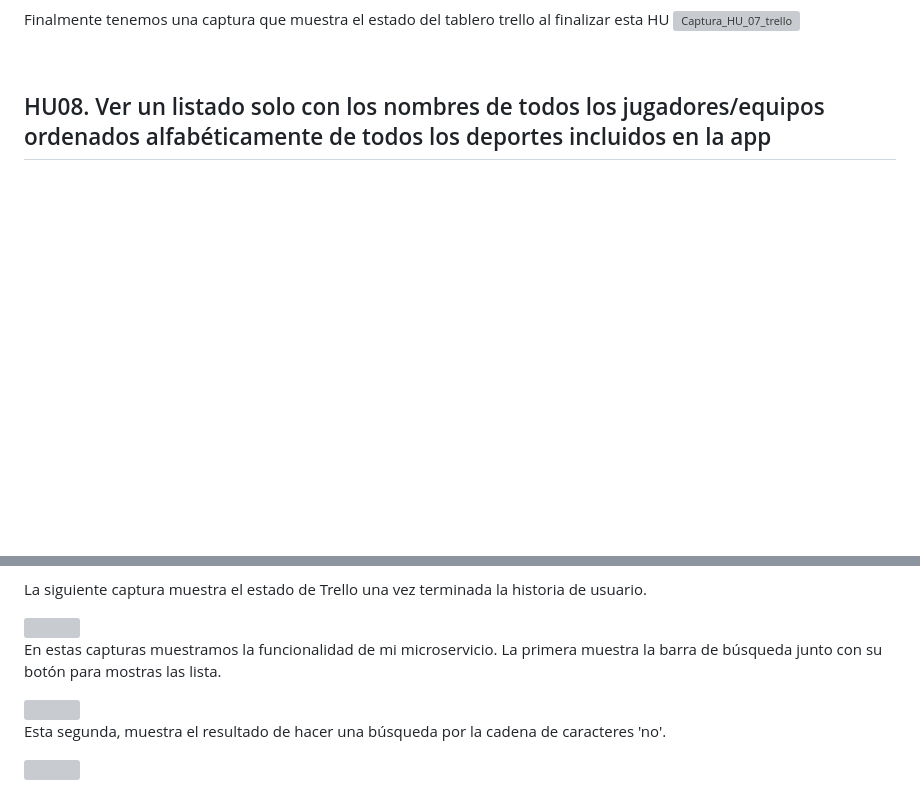
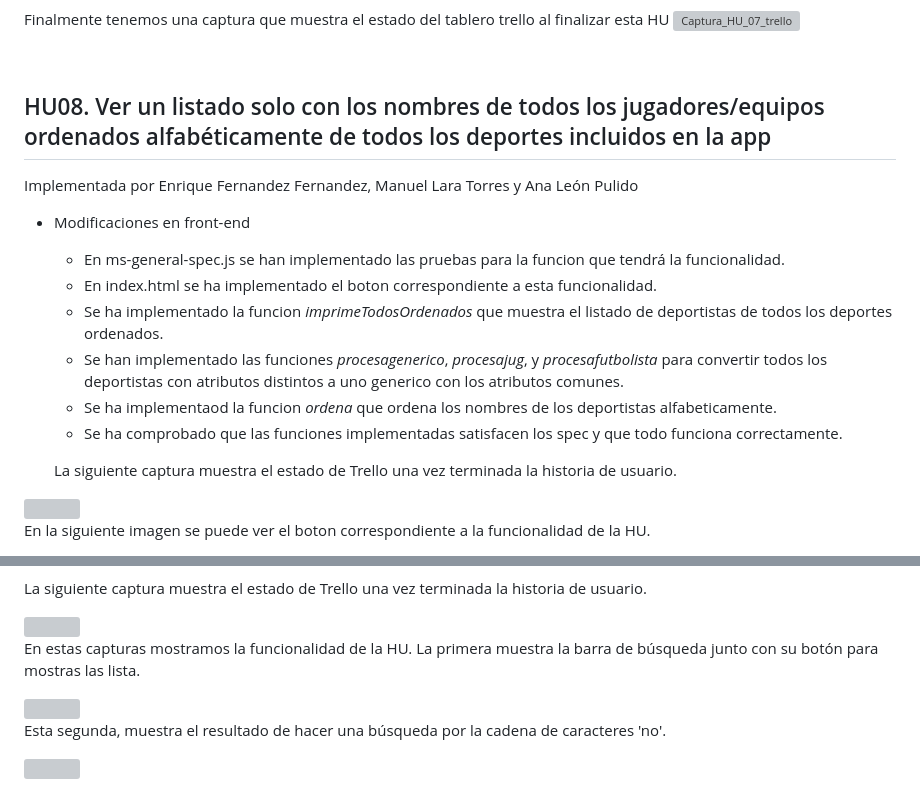
Before and after one commit to UJA-DAGIL-22-23/d-agil-2022-2023-practica-4-ana_carmen_enrique_franciscoj_manuel, a Markdown page: README.md, 2 parts joined by grey strips. Rendered like a GitHub page; blank space fills up the shorter version; grey boxes are pictures that could not be loaded.

Commit message:
HU08 añadida en README.md

```diff
--- a/README.md
+++ b/README.md
@@ -1206,4 +1206,19 @@ Finalmente tenemos una captura que muestra el estado del tablero trello al final
 <br></br>
 
 ## HU08. Ver un listado solo con los nombres de todos los jugadores/equipos ordenados alfabéticamente de todos los deportes incluidos en la app
+Implementada por Enrique Fernandez Fernandez, Manuel Lara Torres y Ana León Pulido
 
+- Modificaciones en front-end
+  * En ms-general-spec.js se han implementado las pruebas para la funcion que tendrá la funcionalidad.
+  * En index.html se ha implementado el boton correspondiente a esta funcionalidad.
+  * Se ha implementado la funcion _imprimeTodosOrdenados_ que muestra el listado de deportistas de todos los deportes ordenados.
+  * Se han implementado las funciones _procesagenerico_, _procesajug_, y _procesafutbolista_ para convertir todos los deportistas con atributos distintos a uno generico con los atributos comunes.
+  * Se ha implementaod la funcion _ordena_ que ordena los nombres de los deportistas alfabeticamente.
+  * Se ha comprobado que las funciones implementadas satisfacen los spec y que todo funciona correctamente.
+
+  La siguiente captura muestra el estado de Trello una vez terminada la historia de usuario.
+
+<img src=./assets\img\HU08_trello.PNG>
+
+  En la siguiente imagen se puede ver el boton correspondiente a la funcionalidad de la HU.
+
@@ -1226,7 +1248,7 @@ La siguiente captura muestra el estado de Trello una vez terminada la historia d
 <img src=./assets\img\HU09trello.png>
 
 
-En estas capturas muestramos la funcionalidad de mi microservicio. La primera muestra la barra de búsqueda junto con su botón para mostras las lista.
+En estas capturas mostramos la funcionalidad de la HU. La primera muestra la barra de búsqueda junto con su botón para mostras las lista.
 
 <img src=./assets\img\HU09terminada.png>
 
```
Also changed, not shown: other parts of README.md (+7 -0 lines).
